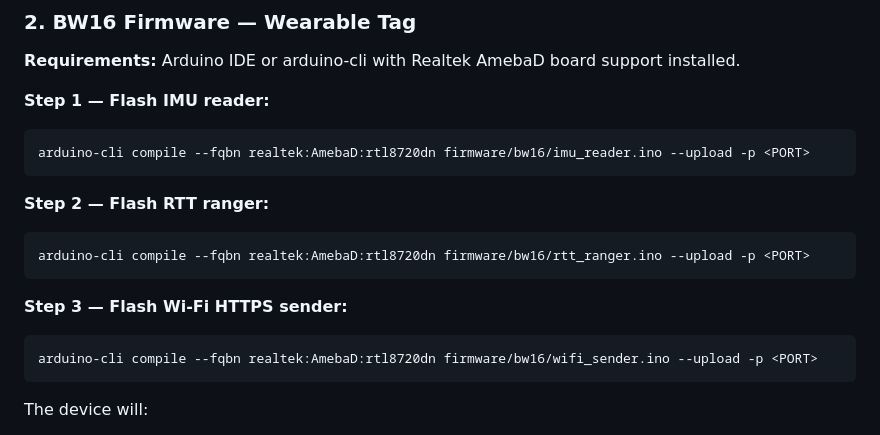
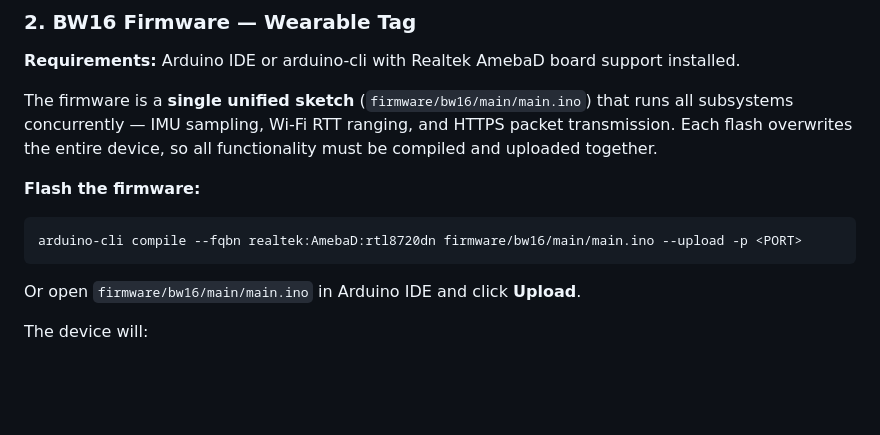
Before and after one commit to MajdAlhakim/child-localization, a Markdown page: README.md, the part around the change. Drawn GitHub-style; blank space fills up the shorter version.

Commit message:
fix firmware flashing instructions — single unified sketch

````diff
--- a/README.md
+++ b/README.md
@@ -122,20 +122,14 @@ The stack restarts automatically on VM reboot via systemd.
 
 **Requirements:** Arduino IDE or arduino-cli with Realtek AmebaD board support installed.
 
-**Step 1 — Flash IMU reader:**
+The firmware is a **single unified sketch** (`firmware/bw16/main/main.ino`) that runs all subsystems concurrently — IMU sampling, Wi-Fi RTT ranging, and HTTPS packet transmission. Each flash overwrites the entire device, so all functionality must be compiled and uploaded together.
+
+**Flash the firmware:**
 ```bash
-arduino-cli compile --fqbn realtek:AmebaD:rtl8720dn firmware/bw16/imu_reader.ino --upload -p <PORT>
+arduino-cli compile --fqbn realtek:AmebaD:rtl8720dn firmware/bw16/main/main.ino --upload -p <PORT>
 ```
 
-**Step 2 — Flash RTT ranger:**
-```bash
-arduino-cli compile --fqbn realtek:AmebaD:rtl8720dn firmware/bw16/rtt_ranger.ino --upload -p <PORT>
-```
-
-**Step 3 — Flash Wi-Fi HTTPS sender:**
-```bash
-arduino-cli compile --fqbn realtek:AmebaD:rtl8720dn firmware/bw16/wifi_sender.ino --upload -p <PORT>
-```
+Or open `firmware/bw16/main/main.ino` in Arduino IDE and click **Upload**.
 
 The device will:
 1. Connect to `QU-User` Wi-Fi automatically (MAC pre-registered with QU IT)
````
